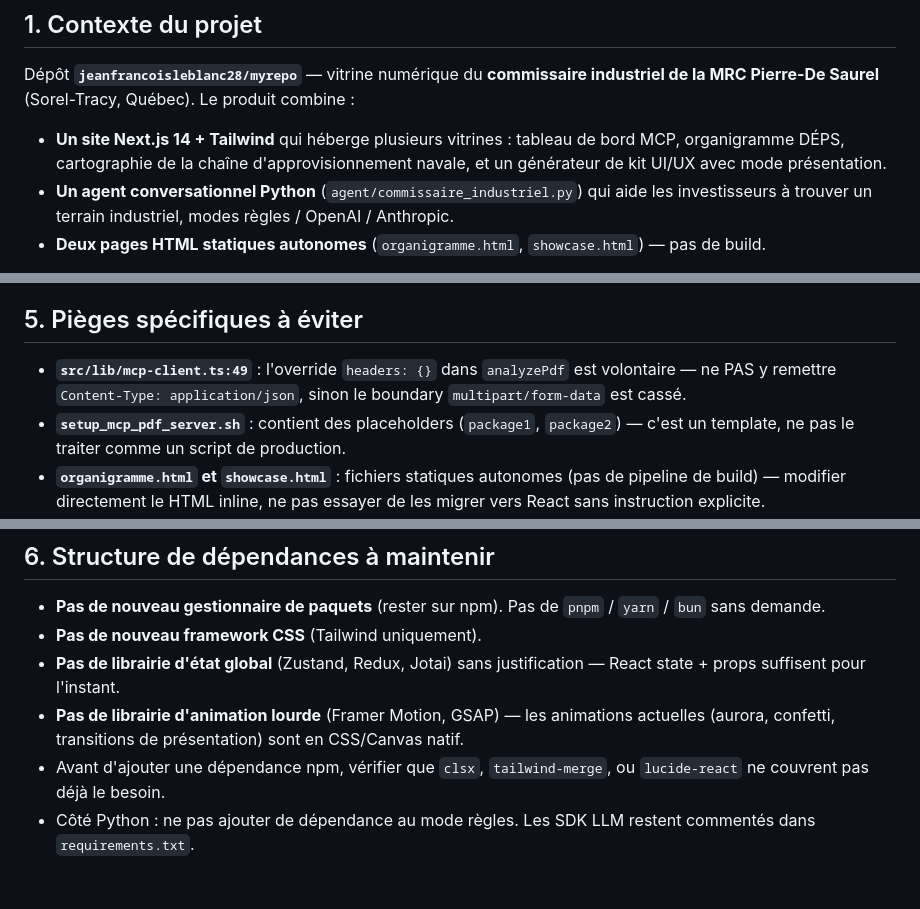
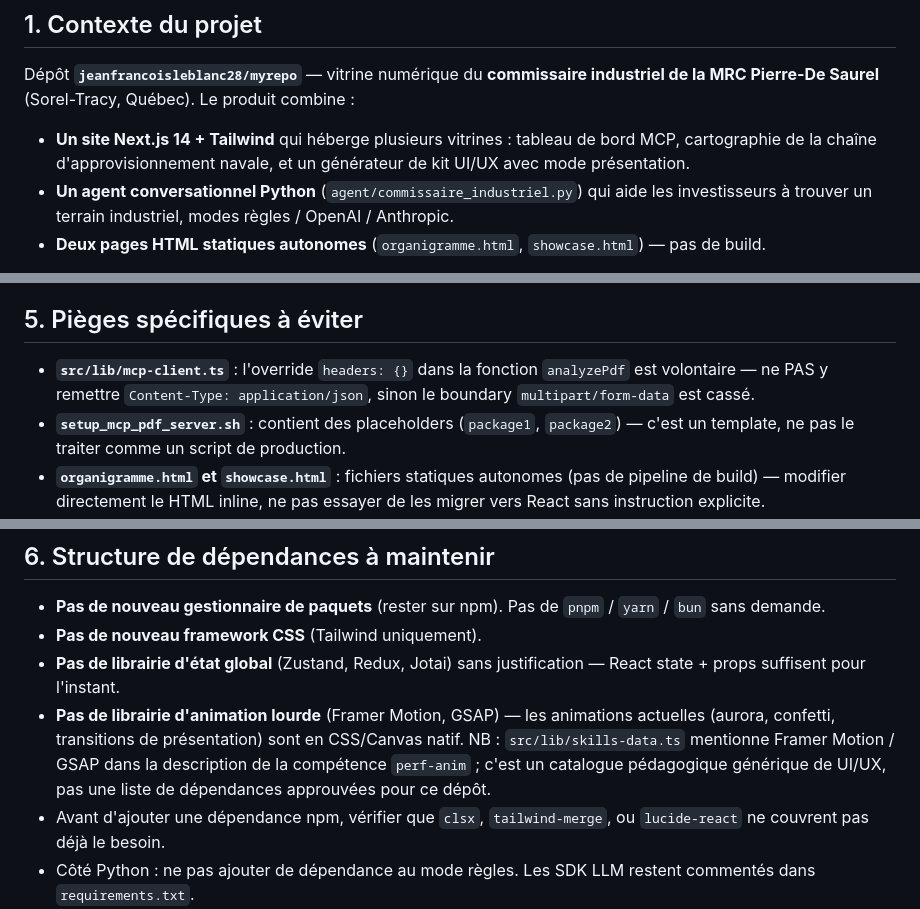
Before and after one commit to jeanfrancoisleblanc28/myrepo, a Markdown page: CLAUDE.md, 3 parts joined by grey strips. Rendered like a GitHub page; blank space fills up the shorter version.

Commit message:
Address review feedback on CLAUDE.md
- Remove organigramme DÉPS from the Next.js vitrines list (it's a
  static autonomous HTML page, already covered separately).
- Replace fragile src/lib/mcp-client.ts:49 line reference with a
  function-name anchor (analyzePdf).
- Clarify that the Framer Motion / GSAP mention inside
  src/lib/skills-data.ts (perf-anim) is generic UI/UX knowledge, not
  an approved dependency list for this repo.

https://claude.ai/code/session_01UwgJFxpMzrz72SM16iQTMC

```diff
--- a/CLAUDE.md
+++ b/CLAUDE.md
@@ -8,7 +8,7 @@ Guide opérationnel pour Claude Code sur ce dépôt. Ces instructions priment su
 
 Dépôt **`jeanfrancoisleblanc28/myrepo`** — vitrine numérique du **commissaire industriel de la MRC Pierre-De Saurel** (Sorel-Tracy, Québec). Le produit combine :
 
-- **Un site Next.js 14 + Tailwind** qui héberge plusieurs vitrines : tableau de bord MCP, organigramme DÉPS, cartographie de la chaîne d'approvisionnement navale, et un générateur de kit UI/UX avec mode présentation.
+- **Un site Next.js 14 + Tailwind** qui héberge plusieurs vitrines : tableau de bord MCP, cartographie de la chaîne d'approvisionnement navale, et un générateur de kit UI/UX avec mode présentation.
 - **Un agent conversationnel Python** (`agent/commissaire_industriel.py`) qui aide les investisseurs à trouver un terrain industriel, modes règles / OpenAI / Anthropic.
 - **Deux pages HTML statiques autonomes** (`organigramme.html`, `showcase.html`) — pas de build.
 
@@ -105,7 +105,7 @@ myrepo/
 
 ## 5. Pièges spécifiques à éviter
 
-- **`src/lib/mcp-client.ts:49`** : l'override `headers: {}` dans `analyzePdf` est volontaire — ne PAS y remettre `Content-Type: application/json`, sinon le boundary `multipart/form-data` est cassé.
+- **`src/lib/mcp-client.ts`** : l'override `headers: {}` dans la fonction `analyzePdf` est volontaire — ne PAS y remettre `Content-Type: application/json`, sinon le boundary `multipart/form-data` est cassé.
 - **`setup_mcp_pdf_server.sh`** : contient des placeholders (`package1`, `package2`) — c'est un template, ne pas le traiter comme un script de production.
 - **`organigramme.html` et `showcase.html`** : fichiers statiques autonomes (pas de pipeline de build) — modifier directement le HTML inline, ne pas essayer de les migrer vers React sans instruction explicite.
 - **`public/chaine-navale.pdf`** : PDF généré ; ne pas le considérer comme une source de vérité — la donnée canonique est `src/lib/naval-supply-chain.ts`.
@@ -119,7 +119,7 @@ myrepo/
 - **Pas de nouveau gestionnaire de paquets** (rester sur npm). Pas de `pnpm` / `yarn` / `bun` sans demande.
 - **Pas de nouveau framework CSS** (Tailwind uniquement).
 - **Pas de librairie d'état global** (Zustand, Redux, Jotai) sans justification — React state + props suffisent pour l'instant.
-- **Pas de librairie d'animation lourde** (Framer Motion, GSAP) — les animations actuelles (aurora, confetti, transitions de présentation) sont en CSS/Canvas natif.
+- **Pas de librairie d'animation lourde** (Framer Motion, GSAP) — les animations actuelles (aurora, confetti, transitions de présentation) sont en CSS/Canvas natif. NB : `src/lib/skills-data.ts` mentionne Framer Motion / GSAP dans la description de la compétence `perf-anim` ; c'est un catalogue pédagogique générique de UI/UX, pas une liste de dépendances approuvées pour ce dépôt.
 - Avant d'ajouter une dépendance npm, vérifier que `clsx`, `tailwind-merge`, ou `lucide-react` ne couvrent pas déjà le besoin.
 - Côté Python : ne pas ajouter de dépendance au mode règles. Les SDK LLM restent commentés dans `requirements.txt`.
 
```
